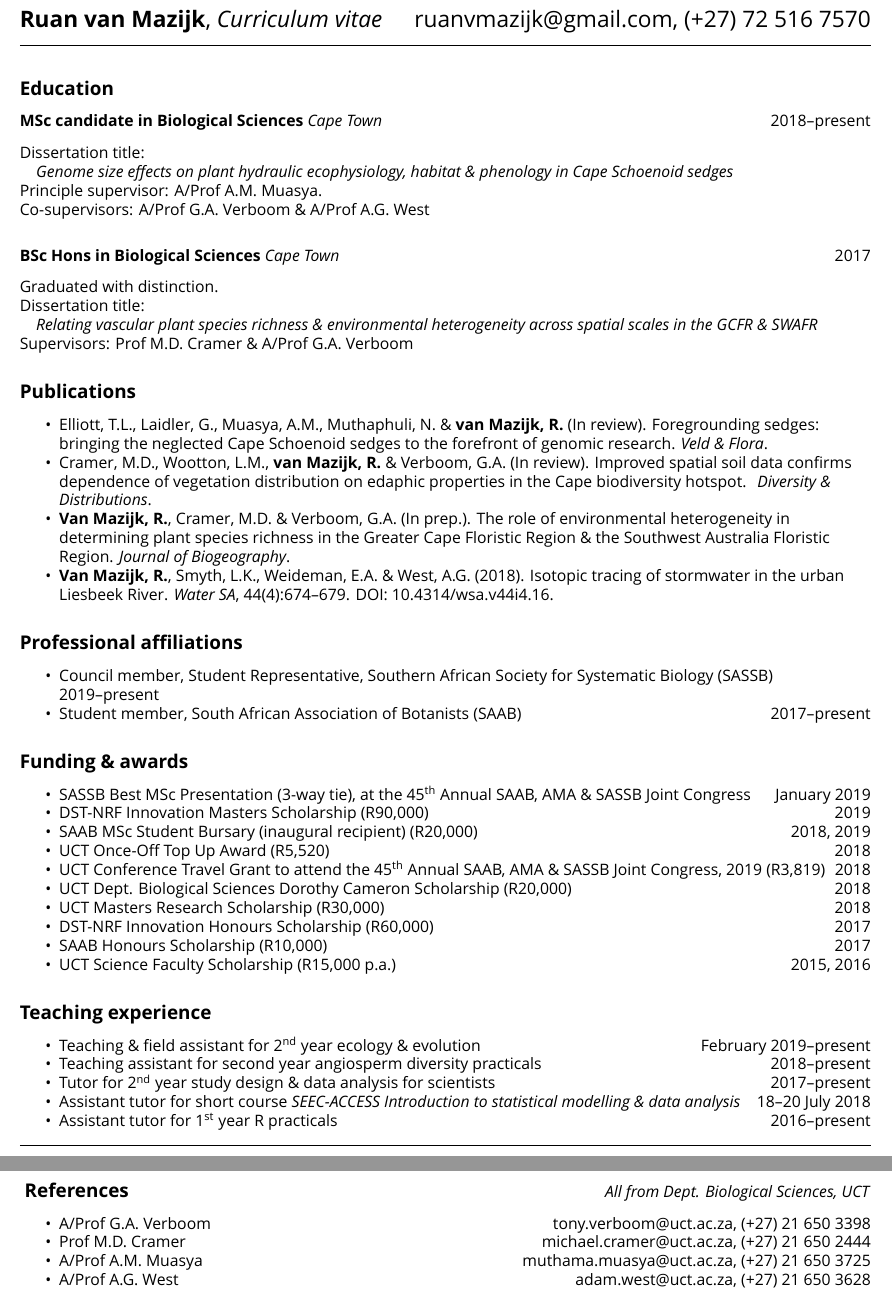
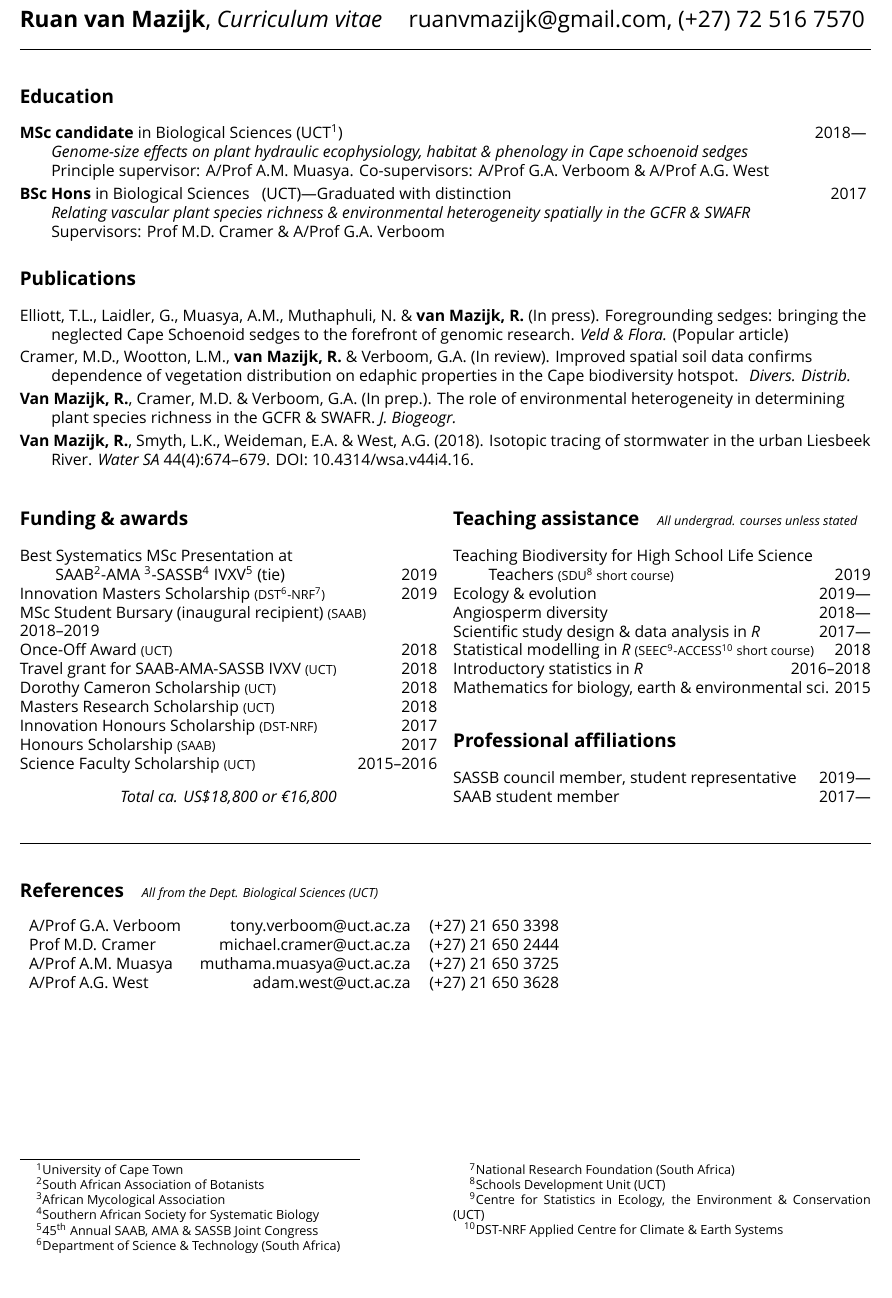
Before and after one commit to rvanmazijk/cv, a LaTeX CV (RvanMazijk_CV_1page.tex): two parts of pages 1 and 2 of 2 before the commit and part of the page after it, the two joined at a grey line, cut so that both start at the same text. Compiled offline with XeLaTeX; a missing font is replaced by an installed copy or a similar font.

Commit message:
Cont. working on nicer 1page CV

```diff
--- a/RvanMazijk_CV_1page.tex
+++ b/RvanMazijk_CV_1page.tex
@@ -7,106 +7,194 @@
 {\Large
 \textbf{Ruan van Mazijk}, \textit{Curriculum vitae}
   \hfill ruanvmazijk@gmail.com, (+27) 72 516 7570
-} \\
+}
+
 \hrulefill
 
-\subsection*{Education}
+\subsection*{Education} % ------------------------------------------------------
 
-\subsubsection*{%
-  MSc candidate in Biological Sciences
-  \textmd{\textit{Cape Town} \hfill 2018--present}
-}
+\begin{hangparas}{2em}{1}
 
-Dissertation title: \\
-  \ \ \ \ \textit{Genome size effects on plant hydraulic ecophysiology, habitat
-  \& phenology in Cape Schoenoid sedges} \\
-Principle supervisor: A/Prof A.M. Muasya. \\
-Co-supervisors: A/Prof G.A. Verboom \& A/Prof A.G. West
+\textbf{MSc candidate} in Biological Sciences
+  (UCT\footnote{University of Cape Town})
+  \hfill 2018--- \break
+\textit{Genome-size effects on plant hydraulic ecophysiology, habitat \&
+  phenology in Cape schoenoid sedges} \break
+Principle supervisor: A/Prof A.M. Muasya. Co-supervisors: A/Prof G.A. Verboom
+ \& A/Prof A.G. West
 
-\subsubsection*{%
-  BSc Hons in Biological Sciences
-  \textmd{\textit{Cape Town} \hfill 2017}
-}
-
-Graduated with distinction. \\
-Dissertation title: \\
-  \ \ \ \ \textit{Relating vascular plant species richness \& environmental
-  heterogeneity across spatial scales in the GCFR \& SWAFR} \\
+\textbf{BSc Hons} in Biological Sciences
+  ~~(UCT)---Graduated with distinction
+  \hfill 2017 \break
+\textit{Relating vascular plant species richness \& environmental heterogeneity
+  spatially in the GCFR \& SWAFR} \break
 Supervisors: Prof M.D. Cramer \& A/Prof G.A. Verboom
 
-\subsection*{Publications}
-\begin{itemize}[noitemsep, nolistsep]
-\item Elliott, T.L., Laidler, G., Muasya, A.M., Muthaphuli, N. \& \textbf{van
-  Mazijk, R.} (In review). Foregrounding sedges: bringing the neglected Cape
-  Schoenoid sedges to the forefront of genomic research. \textit{Veld \& Flora}.
-\item Cramer, M.D., Wootton, L.M., \textbf{van Mazijk, R.} \& Verboom, G.A. (In
-  review). Improved spatial soil data confirms dependence of vegetation
-  distribution on edaphic properties in the Cape biodiversity hotspot. \textit{
-  Diversity \& Distributions}.
-\item \textbf{Van Mazijk, R.}, Cramer, M.D. \& Verboom, G.A. (In prep.). The
-  role of environmental heterogeneity in determining plant species richness in
-  the Greater Cape Floristic Region \& the Southwest Australia Floristic
-  Region. \textit{Journal of Biogeography}.
-\item \textbf{Van Mazijk, R.}, Smyth, L.K., Weideman, E.A. \& West, A.G. (2018).
-  Isotopic tracing of stormwater in the urban Liesbeek River. \textit{Water SA},
-  44(4):674--679. DOI: 10.4314/wsa.v44i4.16.
+\hfill
+
+\end{hangparas}
+
+\subsection*{Publications} % ---------------------------------------------------
+
+\begin{hangparas}{2em}{1}
+
+Elliott, T.L., Laidler, G., Muasya, A.M., Muthaphuli, N. \& \textbf{van Mazijk,
+R.} (In press). Foregrounding sedges: bringing the neglected Cape Schoenoid
+sedges to the forefront of genomic research. \textit{Veld \& Flora.} (Popular
+article)
+
+Cramer, M.D., Wootton, L.M., \textbf{van Mazijk, R.} \& Verboom, G.A. (In
+review). Improved spatial soil data confirms dependence of vegetation
+distribution on edaphic properties in the Cape biodiversity hotspot. \textit{
+Divers. Distrib.}
+
+\textbf{Van Mazijk, R.}, Cramer, M.D. \& Verboom, G.A. (In prep.). The role of
+environmental heterogeneity in determining plant species richness in the GCFR \&
+SWAFR. \textit{J. Biogeogr.}
+
+\textbf{Van Mazijk, R.}, Smyth, L.K., Weideman, E.A. \& West, A.G. (2018).
+Isotopic tracing of stormwater in the urban Liesbeek River. \textit{Water SA}
+44(4):674--679. DOI: 10.4314/wsa.v44i4.16.
+
 % Shaik, Z., **van Mazijk**, R., Bergh, N.G., Verboom, G.A. and Cron, G. (In
 % prep.). Contingent evolution of sexual systems and life histories in
 % _Helichrysum_ (Asteraceae: Gnaphaleae).
-\end{itemize}
 
-\subsection*{Professional affiliations}
-\begin{itemize}[noitemsep, nolistsep]
-\item Council member, Student Representative, Southern African Society for
-  Systematic Biology (SASSB) \hfill 2019--present % term ends end-2021
-\item Student member, South African Association of Botanists (SAAB)
-  \hfill 2017--present
-\end{itemize}
+\hfill
 
-\subsection*{Funding \& awards}
-\begin{itemize}[noitemsep, nolistsep]
-\item SASSB Best MSc Presentation (3-way tie), at the 45\textsuperscript{th}
-  Annual SAAB, AMA \& SASSB Joint Congress \hfill January 2019
-\item DST-NRF Innovation Masters Scholarship (R90,000) \hfill 2019
-\item SAAB MSc Student Bursary (inaugural recipient) (R20,000) \hfill 2018, 2019
-\item UCT Once-Off Top Up Award (R5,520) \hfill 2018
-\item UCT Conference Travel Grant to attend the 45\textsuperscript{th} Annual
-  SAAB, AMA \& SASSB Joint Congress, 2019 (R3,819) \hfill 2018
-\item UCT Dept. Biological Sciences Dorothy Cameron Scholarship (R20,000)
-  \hfill 2018
-\item UCT Masters Research Scholarship (R30,000) \hfill 2018
-\item DST-NRF Innovation Honours Scholarship (R60,000) \hfill 2017
-\item SAAB Honours Scholarship (R10,000) \hfill 2017
-\item UCT Science Faculty Scholarship (R15,000 p.a.) \hfill 2015, 2016
-\end{itemize}
+\end{hangparas}
 
-\subsection*{Teaching experience}
-\begin{itemize}[noitemsep, nolistsep]
-\item Teaching \& field assistant for 2\textsuperscript{nd} year ecology \&
-  evolution \hfill February 2019--present
-\item Teaching assistant for second year angiosperm diversity practicals
-  \hfill 2018--present
-\item Tutor for 2\textsuperscript{nd} year study design \& data analysis for
-  scientists \hfill 2017--present
-\item Assistant tutor for short course \textit{SEEC-ACCESS Introduction to
-  statistical modelling \& data analysis} \hfill 18--20 July 2018
-\item Assistant tutor for 1\textsuperscript{st} year R practicals
-  \hfill 2016--present
-% Hot-seat tutor for first year mathematics for biology, earth \& environmental
-% sciences undergraduates \hfill 2015
-\end{itemize}
+\begin{multicols}{2}
+
+\subsection*{Funding \& awards} % ----------------------------------------------
+
+% "Justified" table based on <https://tex.stackexchange.com/questions/204112/how-to-fully-justify-tabular-columns>
+%\begin{tabularx}{\textwidth}{@{}@{\extracolsep{\fill}}lr@{}} %r
+%Best MSc Presentation at
+%  SAAB\footnote{South African Association of Botanists}-AMA\footnote{African
+%  Mycological Association}-SASSB\footnote{Southern African Society for
+%  Systematic Biology} IVXV\footnote{45\textsuperscript{th} Annual SAAB, AMA \&
+%  SASSB Joint Congress} (tie) {\footnotesize (SASSB)} &
+%  %&
+%  2019 \\
+%Innovation Masters Scholarship {\footnotesize (DST\footnote{Department of
+%  Science \& Technology (South Africa)}-NRF\footnote{National Research
+%  Foundation (South Africa)})} &
+%  %R90,000 &
+%  2019 \\
+%MSc Student Bursary (inaugural recipient) {\footnotesize (SAAB)} &
+%  %R20,000 &
+%  2018--2019 \\
+%Once-Off Award {\footnotesize (UCT)} &
+%  %R5,520 &
+%  2018 \\
+%Travel grant for SAAB-AMA-SASSB IVXV {\footnotesize (UCT)} &
+%  %R3,819 &
+%  2018 \\
+%Dorothy Cameron Scholarship {\footnotesize (UCT)} &
+%  %R20,000 &
+%  2018 \\
+%Masters Research Scholarship {\footnotesize (UCT)} &
+%  %R30,000 &
+%  2018 \\
+%Innovation Honours Scholarship {\footnotesize (DST-NRF)} &
+%  %R60,000 &
+%  2017 \\
+%Honours Scholarship {\footnotesize (SAAB)} &
+%  %R10,000 &
+%  2017 \\
+%Science Faculty Scholarship {\footnotesize (UCT)} &
+%  %2$\times$R15,000 &
+%  2015--2016 \\
+%&
+%  %\textit{Approx. total R270,000\footnote{ca. \$18,800 or €16,800}} &
+%  \\
+%\end{tabularx}
+
+Best Systematics MSc Presentation at \\
+\hspace{2em} SAAB\footnote{South African Association of Botanists}-AMA
+  \footnote{African
+  Mycological Association}-SASSB\footnote{Southern African Society for
+  Systematic Biology} IVXV\footnote{45\textsuperscript{th} Annual SAAB, AMA \&
+  SASSB Joint Congress} (tie)
+  \hfill 2019 \\
+Innovation Masters Scholarship {\footnotesize (DST\footnote{Department of
+  Science \& Technology (South Africa)}-NRF\footnote{National Research
+  Foundation (South Africa)})}
+  \hfill 2019 \\
+MSc Student Bursary (inaugural recipient) {\footnotesize (SAAB)}
+  \hfill 2018--2019 \\
+Once-Off Award {\footnotesize (UCT)}
+  \hfill 2018 \\
+Travel grant for SAAB-AMA-SASSB IVXV {\footnotesize (UCT)}
+  \hfill 2018 \\
+Dorothy Cameron Scholarship {\footnotesize (UCT)}
+  \hfill 2018 \\
+Masters Research Scholarship {\footnotesize (UCT)}
+  \hfill 2018 \\
+Innovation Honours Scholarship {\footnotesize (DST-NRF)}
+  \hfill 2017 \\
+Honours Scholarship {\footnotesize (SAAB)}
+  \hfill 2017 \\
+Science Faculty Scholarship {\footnotesize (UCT)}
+  \hfill 2015--2016
+
+\begin{center}
+\textit{Total ca. US\$18,800 or €16,800}
+\end{center}
+
+
+\columnbreak
+
+\subsection*{% -----------------------------------------------------------------
+  Teaching assistance
+  ~~{\footnotesize \textmd{\textit{
+    All undergrad. courses unless stated
+  }}}
+}
+
+Teaching Biodiversity for High School Life Science \\
+  \hspace{2em} Teachers {\footnotesize
+  (SDU\footnote{Schools Development Unit (UCT)} short course)}
+  \hfill 2019 \\
+Ecology \& evolution
+  \hfill 2019--- \\
+Angiosperm diversity
+  \hfill 2018--- \\
+Scientific study design \& data analysis in \textit{R}
+  \hfill 2017--- \\
+Statistical modelling in \textit{R} {\footnotesize (SEEC\footnote{Centre for
+  Statistics in Ecology, the Environment \& Conservation (UCT)}-ACCESS\footnote{
+  DST-NRF Applied Centre for Climate \& Earth Systems} short course)}
+  \hfill 2018 \\
+Introductory statistics in \textit{R}
+  \hfill 2016--2018 \\
+Mathematics for biology, earth \& environmental sci.
+  \hfill 2015
+
+%\columnbreak
+
+\subsection*{Professional affiliations} % --------------------------------------
+
+SASSB council member, student representative \hfill 2019--- \\
+% term ends end-2021
+SAAB student member \hfill 2017---
+
+\end{multicols}
 
 \hrulefill
+\subsection*{% -----------------------------------------------------------------
+  References
+  ~~{\footnotesize \textmd{\textit{
+    All from the Dept. Biological Sciences (UCT)
+  }}}
+}
 
-\subsection*{
-  References
-  \hfill {\normalsize \textmd{\textit{All from Dept. Biological Sciences, UCT}}}
-}
-\begin{itemize}[noitemsep, nolistsep]
-\item A/Prof G.A. Verboom \hfill tony.verboom@uct.ac.za, (+27) 21 650 3398
-\item Prof M.D. Cramer \hfill michael.cramer@uct.ac.za, (+27) 21 650 2444
-\item A/Prof A.M. Muasya \hfill muthama.muasya@uct.ac.za, (+27) 21 650 3725
-\item A/Prof A.G. West \hfill adam.west@uct.ac.za, (+27) 21 650 3628
-\end{itemize}
+\begin{tabular}{lrr}
+A/Prof G.A. Verboom & tony.verboom@uct.ac.za   & (+27) 21 650 3398 \\
+Prof M.D. Cramer    & michael.cramer@uct.ac.za & (+27) 21 650 2444 \\
+A/Prof A.M. Muasya  & muthama.muasya@uct.ac.za & (+27) 21 650 3725 \\
+A/Prof A.G. West    & adam.west@uct.ac.za      & (+27) 21 650 3628
+\end{tabular}
 
 \end{document}
```
Also changed, not shown: style.sty (+11 -4 lines).
